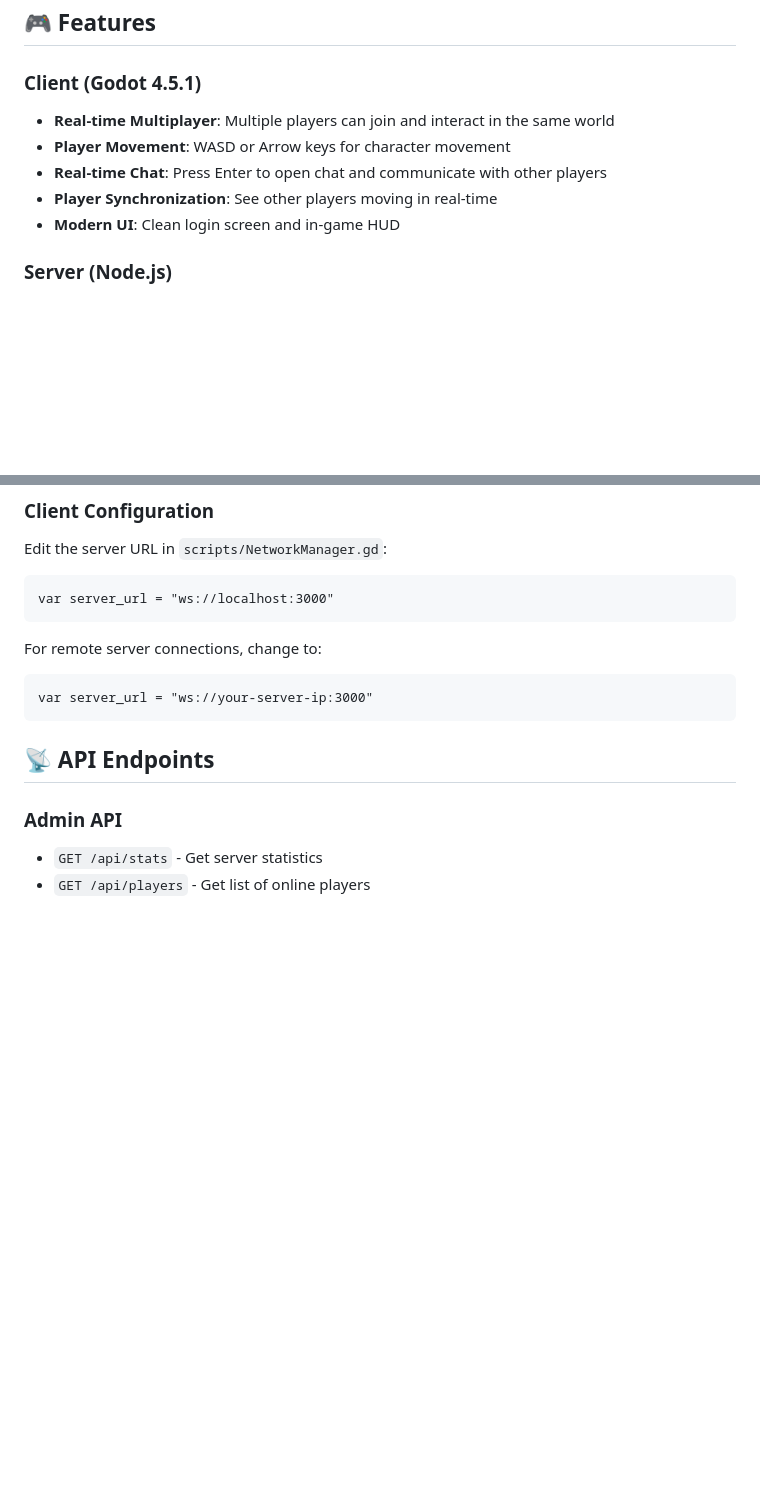
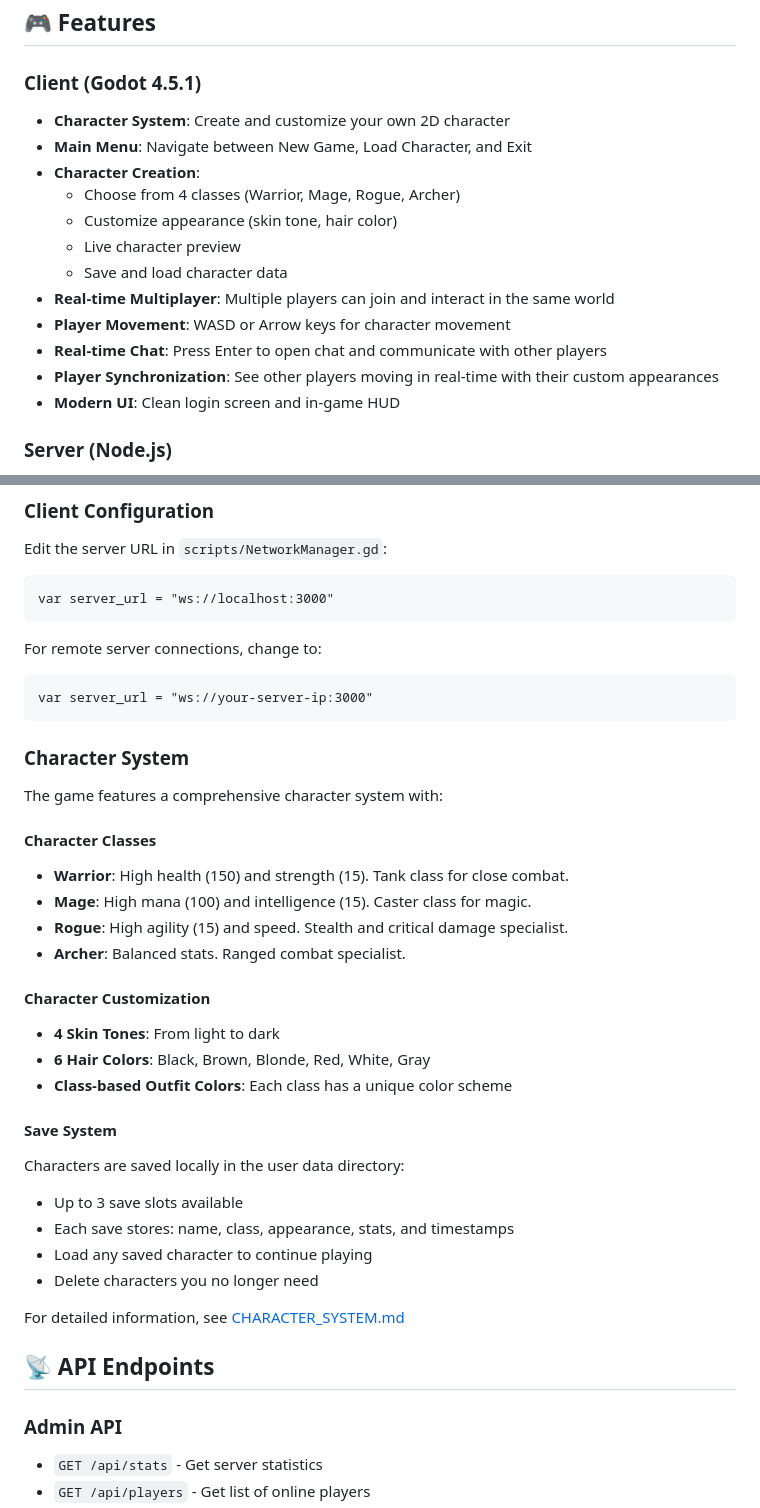
Before and after one commit to ADH36/MMOBETAGDOT, a Markdown page: README.md, 2 parts joined by grey strips. Drawn GitHub-style; blank space fills up the shorter version.

````diff
--- a/README.md
+++ b/README.md
@@ -5,10 +5,17 @@ A multiplayer 2D MMORPG built with Godot Engine 4.5.1 and Node.js server with re
 ## 🎮 Features
 
 ### Client (Godot 4.5.1)
+- **Character System**: Create and customize your own 2D character
+- **Main Menu**: Navigate between New Game, Load Character, and Exit
+- **Character Creation**:
+  - Choose from 4 classes (Warrior, Mage, Rogue, Archer)
+  - Customize appearance (skin tone, hair color)
+  - Live character preview
+  - Save and load character data
 - **Real-time Multiplayer**: Multiple players can join and interact in the same world
 - **Player Movement**: WASD or Arrow keys for character movement
 - **Real-time Chat**: Press Enter to open chat and communicate with other players
-- **Player Synchronization**: See other players moving in real-time
+- **Player Synchronization**: See other players moving in real-time with their custom appearances
 - **Modern UI**: Clean login screen and in-game HUD
 
 ### Server (Node.js)
@@ -145,6 +174,30 @@ For remote server connections, change to:
 ```gdscript
 var server_url = "ws://your-server-ip:3000"
 ```
+
+### Character System
+
+The game features a comprehensive character system with:
+
+#### Character Classes
+- **Warrior**: High health (150) and strength (15). Tank class for close combat.
+- **Mage**: High mana (100) and intelligence (15). Caster class for magic.
+- **Rogue**: High agility (15) and speed. Stealth and critical damage specialist.
+- **Archer**: Balanced stats. Ranged combat specialist.
+
+#### Character Customization
+- **4 Skin Tones**: From light to dark
+- **6 Hair Colors**: Black, Brown, Blonde, Red, White, Gray
+- **Class-based Outfit Colors**: Each class has a unique color scheme
+
+#### Save System
+Characters are saved locally in the user data directory:
+- Up to 3 save slots available
+- Each save stores: name, class, appearance, stats, and timestamps
+- Load any saved character to continue playing
+- Delete characters you no longer need
+
+For detailed information, see [CHARACTER_SYSTEM.md](CHARACTER_SYSTEM.md)
 
 ## 📡 API Endpoints
 
````
Also changed, not shown: other parts of README.md (+39 -17 lines), CHARACTER_SYSTEM.md (added, +174 -0 lines).
